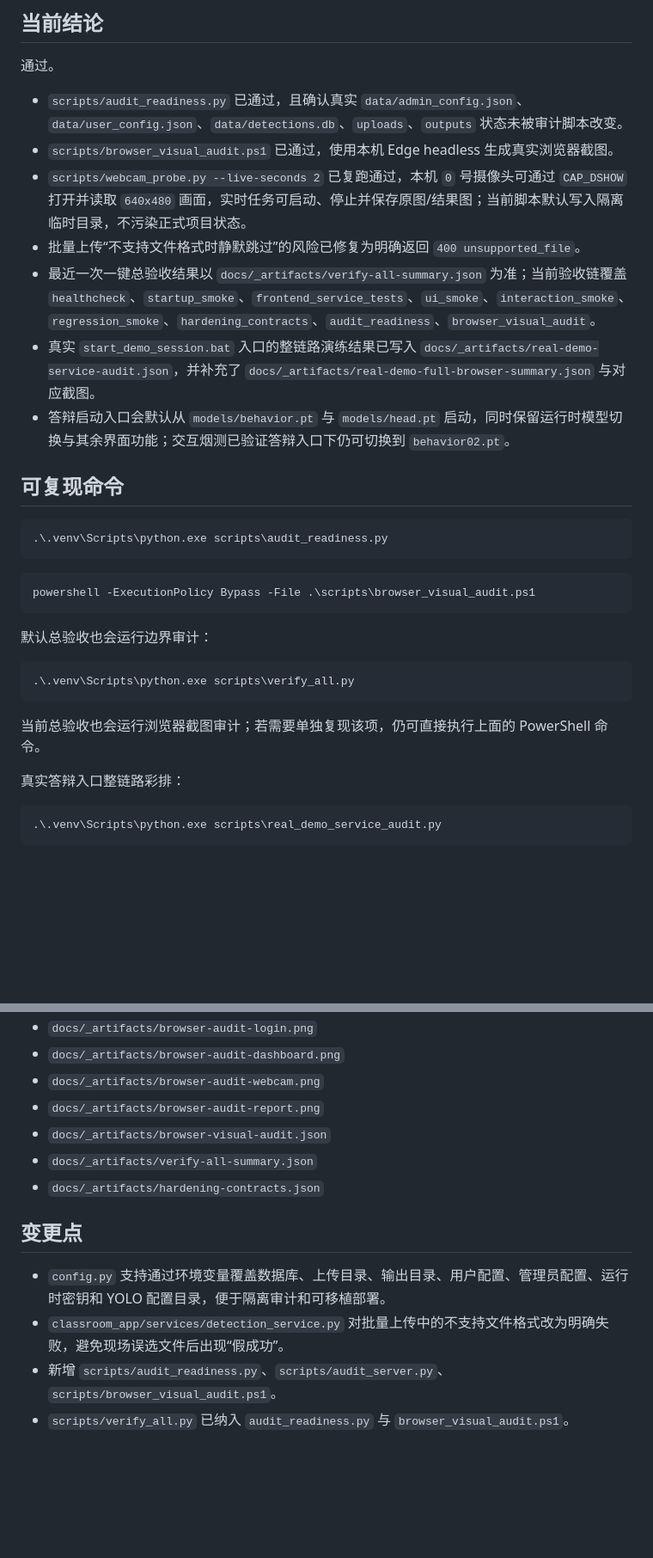
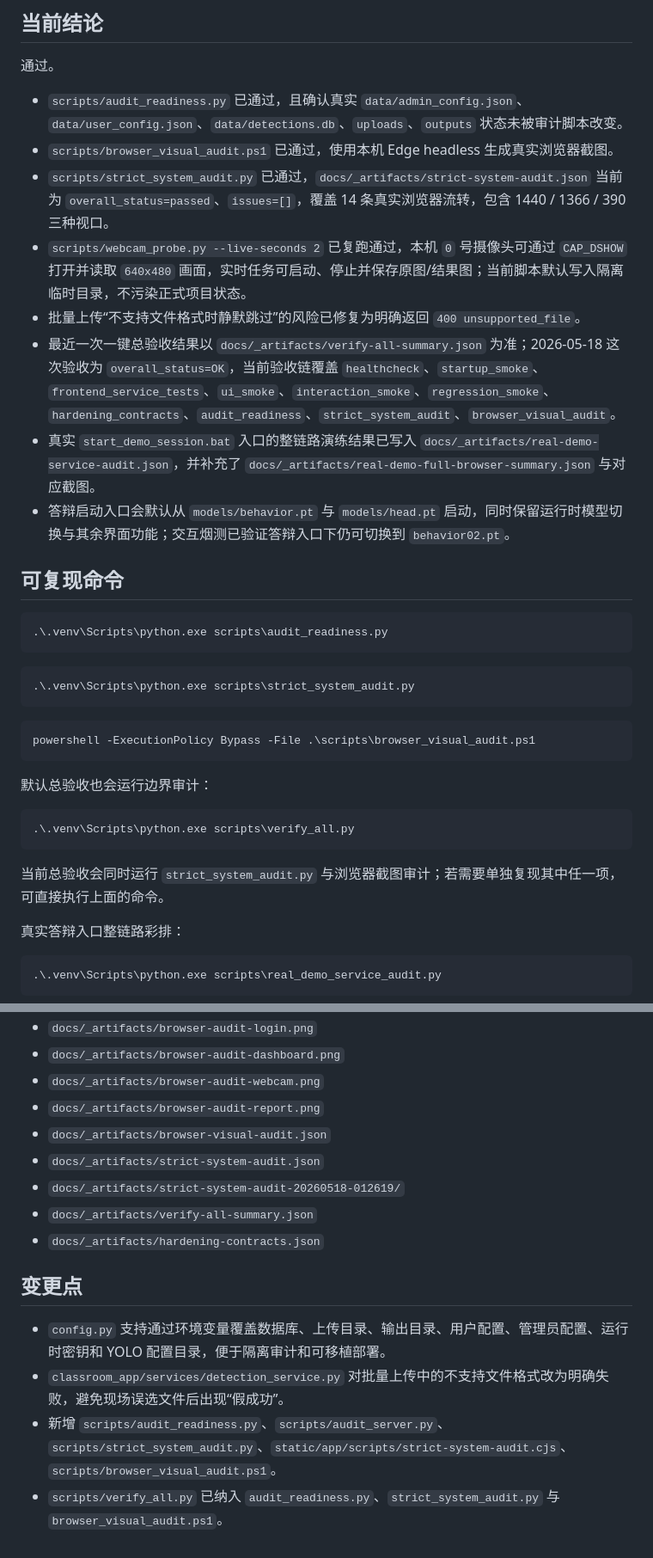
Before and after one commit to 2004-0515/Classroom-behavior-detection-system, a Markdown page: docs/high-standard-audit-report.md, 2 parts joined by grey strips. Shown at 86% size. Drawn GitHub-style; blank space fills up the shorter version.

Commit message:
Document acceptance baseline and strict audit coverage

````diff
--- a/docs/high-standard-audit-report.md
+++ b/docs/high-standard-audit-report.md
@@ -18,9 +18,10 @@
 
 - `scripts/audit_readiness.py` 已通过，且确认真实 `data/admin_config.json`、`data/user_config.json`、`data/detections.db`、`uploads`、`outputs` 状态未被审计脚本改变。
 - `scripts/browser_visual_audit.ps1` 已通过，使用本机 Edge headless 生成真实浏览器截图。
+- `scripts/strict_system_audit.py` 已通过，`docs/_artifacts/strict-system-audit.json` 当前为 `overall_status=passed`、`issues=[]`，覆盖 14 条真实浏览器流转，包含 1440 / 1366 / 390 三种视口。
 - `scripts/webcam_probe.py --live-seconds 2` 已复跑通过，本机 `0` 号摄像头可通过 `CAP_DSHOW` 打开并读取 `640x480` 画面，实时任务可启动、停止并保存原图/结果图；当前脚本默认写入隔离临时目录，不污染正式项目状态。
 - 批量上传“不支持文件格式时静默跳过”的风险已修复为明确返回 `400 unsupported_file`。
-- 最近一次一键总验收结果以 `docs/_artifacts/verify-all-summary.json` 为准；当前验收链覆盖 `healthcheck`、`startup_smoke`、`frontend_service_tests`、`ui_smoke`、`interaction_smoke`、`regression_smoke`、`hardening_contracts`、`audit_readiness`、`browser_visual_audit`。
+- 最近一次一键总验收结果以 `docs/_artifacts/verify-all-summary.json` 为准；2026-05-18 这次验收为 `overall_status=OK`，当前验收链覆盖 `healthcheck`、`startup_smoke`、`frontend_service_tests`、`ui_smoke`、`interaction_smoke`、`regression_smoke`、`hardening_contracts`、`audit_readiness`、`strict_system_audit`、`browser_visual_audit`。
 - 真实 `start_demo_session.bat` 入口的整链路演练结果已写入 `docs/_artifacts/real-demo-service-audit.json`，并补充了 `docs/_artifacts/real-demo-full-browser-summary.json` 与对应截图。
 - 答辩启动入口会默认从 `models/behavior.pt` 与 `models/head.pt` 启动，同时保留运行时模型切换与其余界面功能；交互烟测已验证答辩入口下仍可切换到 `behavior02.pt`。
 
@@ -28,6 +29,10 @@
 
 ```powershell
 .\.venv\Scripts\python.exe scripts\audit_readiness.py
+```
+
+```powershell
+.\.venv\Scripts\python.exe scripts\strict_system_audit.py
 ```
 
 ```powershell
@@ -40,7 +45,7 @@ powershell -ExecutionPolicy Bypass -File .\scripts\browser_visual_audit.ps1
 .\.venv\Scripts\python.exe scripts\verify_all.py
 ```
 
-当前总验收也会运行浏览器截图审计；若需要单独复现该项，仍可直接执行上面的 PowerShell 命令。
+当前总验收会同时运行 `strict_system_audit.py` 与浏览器截图审计；若需要单独复现其中任一项，可直接执行上面的命令。
 
 真实答辩入口整链路彩排：
 
@@ -84,6 +89,8 @@ powershell -ExecutionPolicy Bypass -File .\scripts\browser_visual_audit.ps1
 - `docs/_artifacts/browser-audit-webcam.png`
 - `docs/_artifacts/browser-audit-report.png`
 - `docs/_artifacts/browser-visual-audit.json`
+- `docs/_artifacts/strict-system-audit.json`
+- `docs/_artifacts/strict-system-audit-20260518-012619/`
 - `docs/_artifacts/verify-all-summary.json`
 - `docs/_artifacts/hardening-contracts.json`
 
@@ -91,5 +98,5 @@ powershell -ExecutionPolicy Bypass -File .\scripts\browser_visual_audit.ps1
 
 - `config.py` 支持通过环境变量覆盖数据库、上传目录、输出目录、用户配置、管理员配置、运行时密钥和 YOLO 配置目录，便于隔离审计和可移植部署。
 - `classroom_app/services/detection_service.py` 对批量上传中的不支持文件格式改为明确失败，避免现场误选文件后出现“假成功”。
-- 新增 `scripts/audit_readiness.py`、`scripts/audit_server.py`、`scripts/browser_visual_audit.ps1`。
-- `scripts/verify_all.py` 已纳入 `audit_readiness.py` 与 `browser_visual_audit.ps1`。
+- 新增 `scripts/audit_readiness.py`、`scripts/audit_server.py`、`scripts/strict_system_audit.py`、`static/app/scripts/strict-system-audit.cjs`、`scripts/browser_visual_audit.ps1`。
+- `scripts/verify_all.py` 已纳入 `audit_readiness.py`、`strict_system_audit.py` 与 `browser_visual_audit.ps1`。
````
Also changed, not shown: other parts of docs/high-standard-audit-report.md (+1 -1 lines), docs/demo-readiness-checklist.md (+4 -0 lines), docs/demo-runbook.md (+4 -1 lines).
